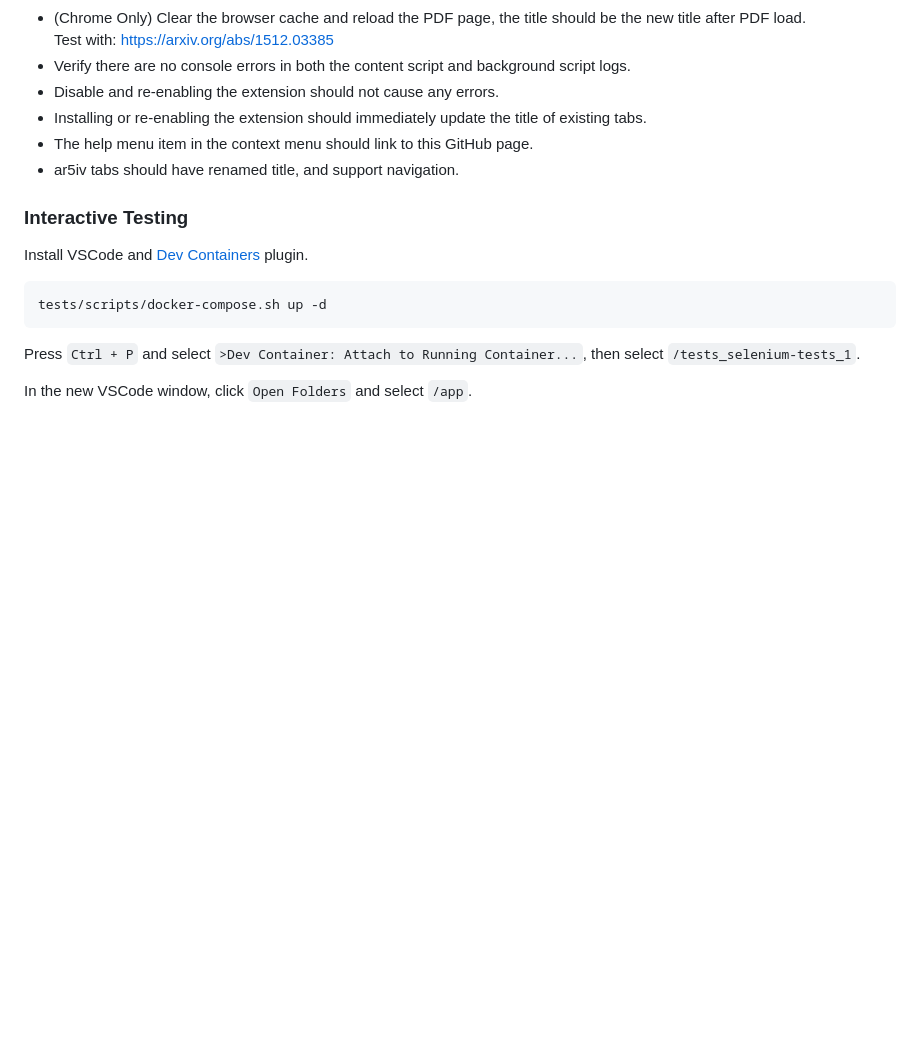
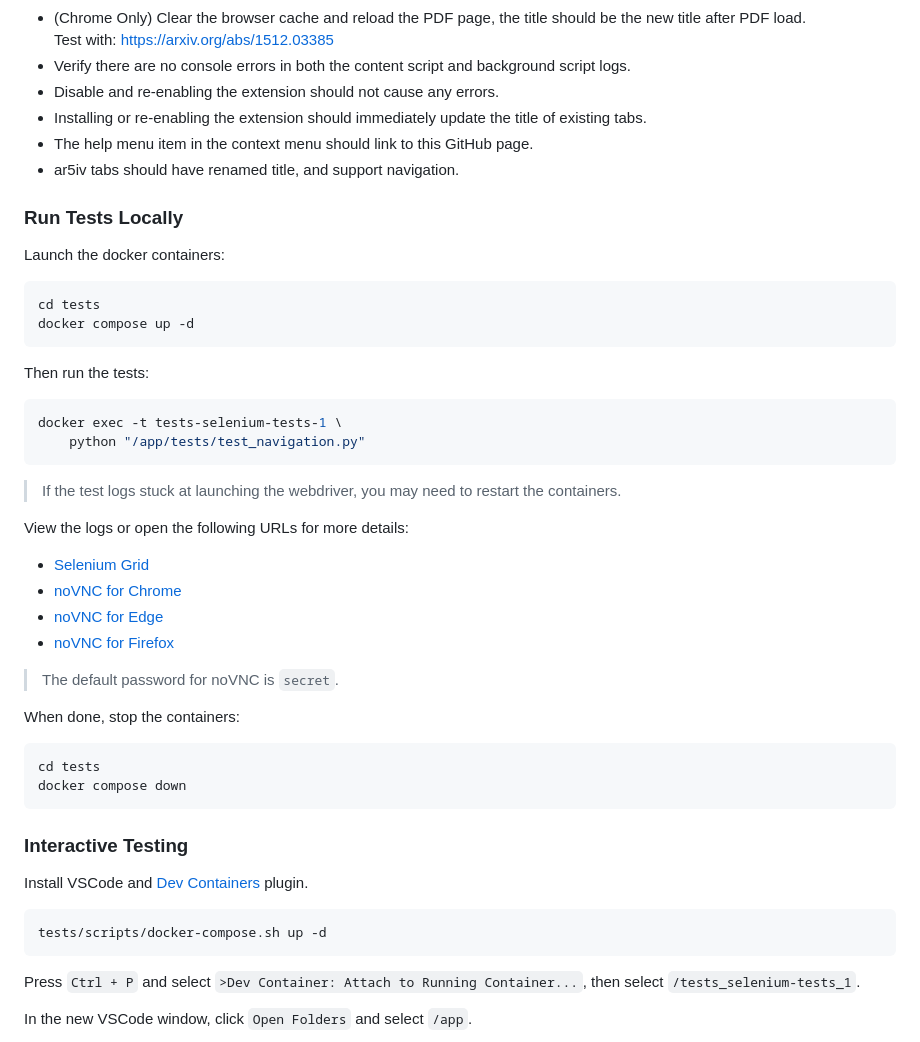
Before and after one commit to j3soon/arxiv-utils, a Markdown page: README.md, the part around the change. Drawn GitHub-style; blank space fills up the shorter version.

Commit message:
Update README to include local testing instructions

````diff
--- a/README.md
+++ b/README.md
@@ -181,6 +181,39 @@ Other functions should still be tested manually:
 - The help menu item in the context menu should link to this GitHub page.
 - ar5iv tabs should have renamed title, and support navigation.
 
+### Run Tests Locally
+
+Launch the docker containers:
+
+```sh
+cd tests
+docker compose up -d
+```
+
+Then run the tests:
+
+```sh
+docker exec -t tests-selenium-tests-1 \
+    python "/app/tests/test_navigation.py"
+```
+
+> If the test logs stuck at launching the webdriver, you may need to restart the containers.
+
+View the logs or open the following URLs for more details:
+- [Selenium Grid](http://localhost:4444/ui)
+- [noVNC for Chrome](http://localhost:7900)
+- [noVNC for Edge](http://localhost:7901)
+- [noVNC for Firefox](http://localhost:7902)
+
+> The default password for noVNC is `secret`.
+
+When done, stop the containers:
+
+```sh
+cd tests
+docker compose down
+```
+
 ### Interactive Testing
 
 Install VSCode and [Dev Containers](https://marketplace.visualstudio.com/items?itemName=ms-vscode-remote.remote-containers) plugin.
````
